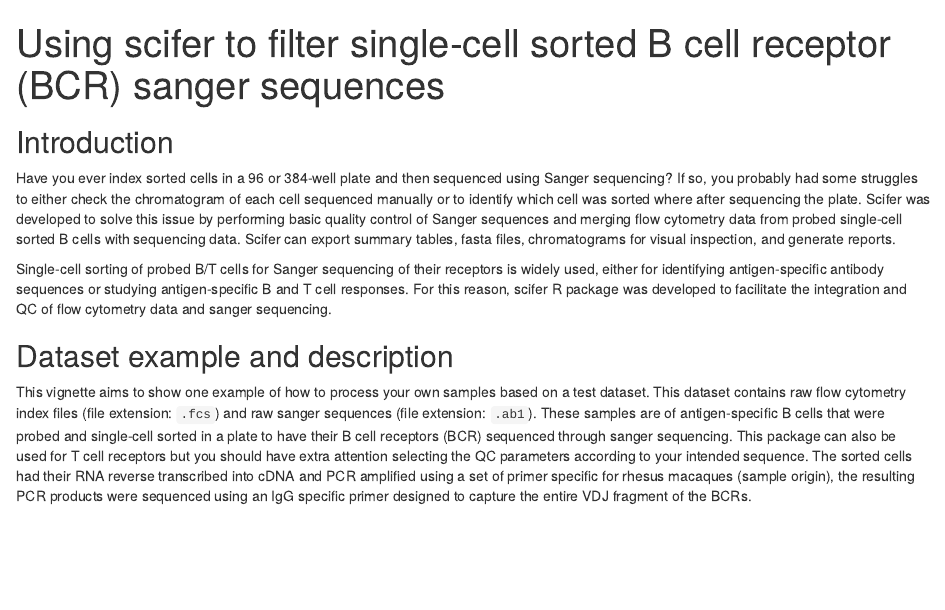
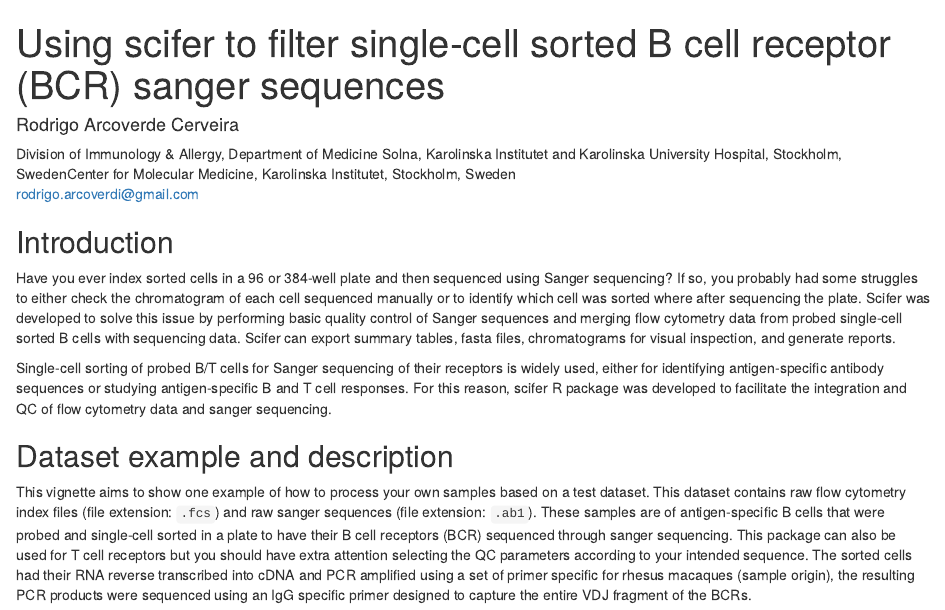
Before and after one commit to rodrigarc/scifer, an R Markdown document (vignettes/scifer_walkthrough.Rmd): the page in a window 1100 px wide, from its top. Rendered offline with R 4.5, knitr and Pandoc, with nearby package versions; drawn as R Markdown's standard HTML page in place of the format the file asks for; some code elsewhere in the file could not run offline; common packages that the code uses without loading them are loaded.

Commit message:
change to biocstyle
also add author and affiliation according to Bioconductor vignette guidelines

```diff
--- a/vignettes/scifer_walkthrough.Rmd
+++ b/vignettes/scifer_walkthrough.Rmd
@@ -1,6 +1,15 @@
 ---
 title: "Using scifer to filter single-cell sorted B cell receptor (BCR) sanger sequences"
-output: rmarkdown::html_vignette
+author:
+- name: Rodrigo Arcoverde Cerveira
+  affiliation:
+  - Division of Immunology & Allergy, Department of Medicine Solna, Karolinska Institutet and Karolinska University Hospital, Stockholm, Sweden
+  - Center for Molecular Medicine, Karolinska Institutet, Stockholm, Sweden
+  email: rodrigo.arcoverdi@gmail.com
+
+package: scifer
+output:
+  BiocStyle::html_document
 vignette: >
   %\VignetteIndexEntry{Using scifer to filter single-cell sorted B cell receptor (BCR) sanger sequences}
   %\VignetteEngine{knitr::rmarkdown}
```
Also changed, not shown: vignettes/scifer_walkthrough.Rmd (1 more changed lines).
